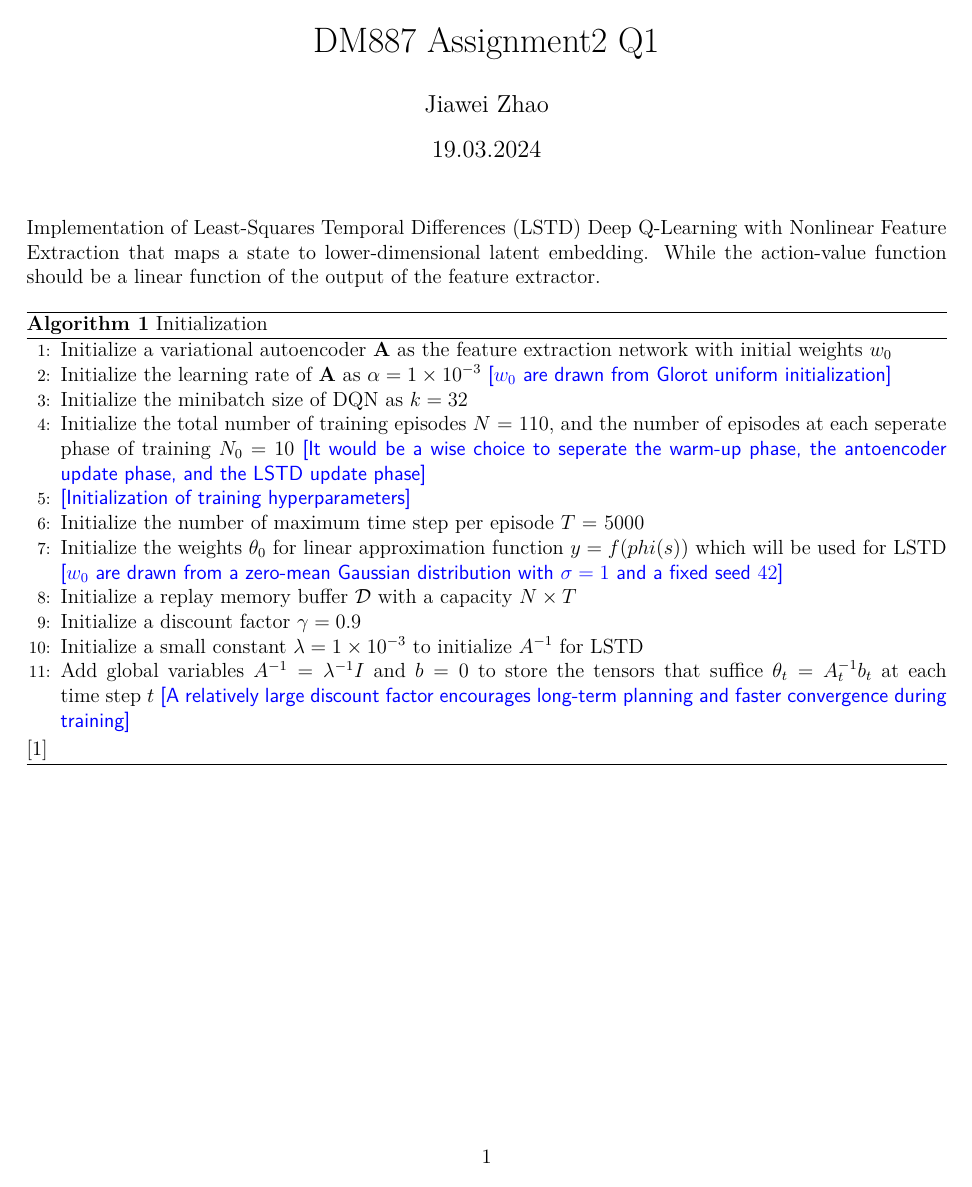
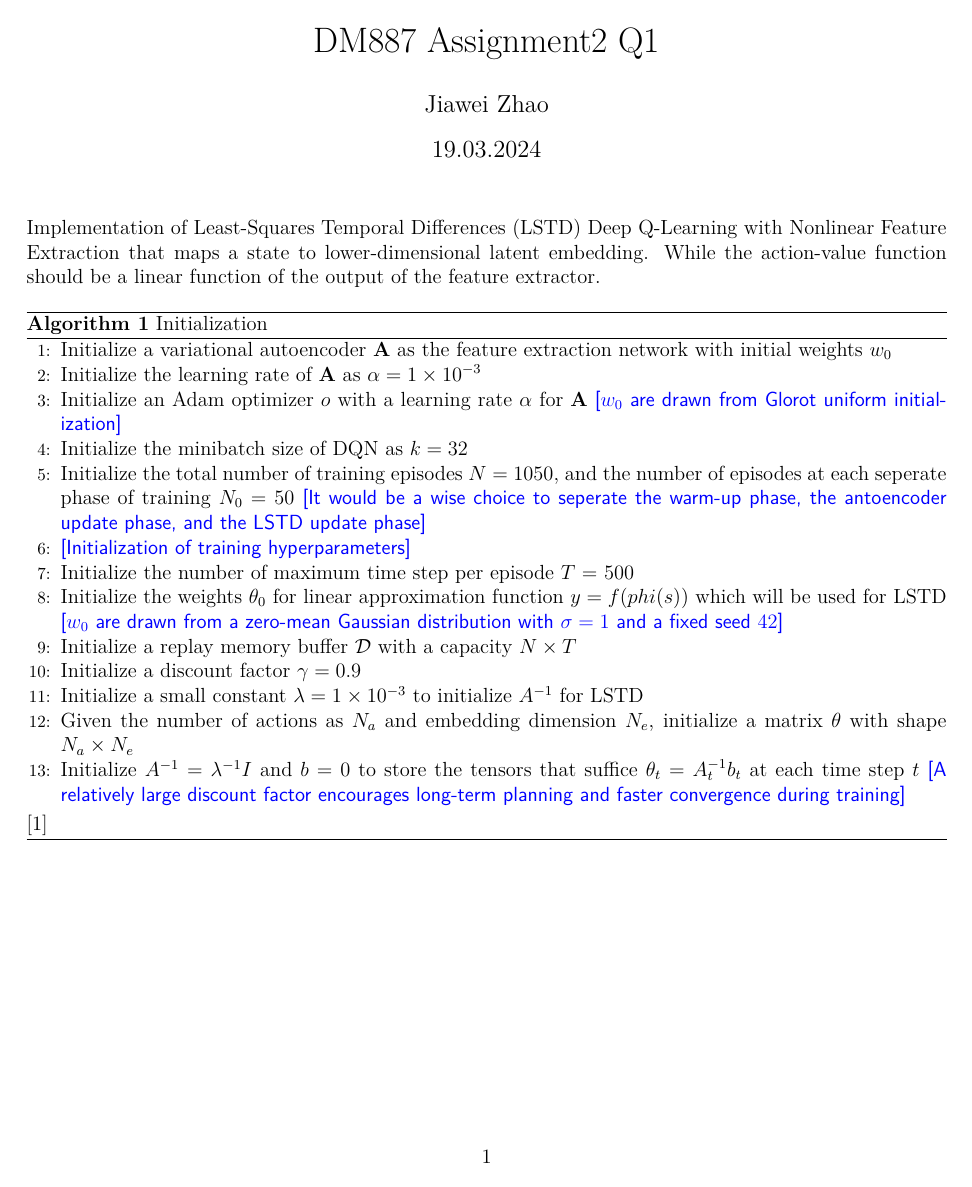
Before and after one commit to Orthologues/DM887-ReinforcementLearning, a LaTeX problem sheet (assignment2/Q1.tex): page 1 of 5. The pictures show the PDF file assignment2/Q1.pdf that the author committed with the source.

Commit message:
Further improved the answer to Q1

```diff
--- a/assignment2/Q1.tex
+++ b/assignment2/Q1.tex
@@ -36,16 +37,17 @@
         \mycomment {\(w_0\) are drawn from Glorot uniform initialization}
         \State Initialize the minibatch size of DQN as \(k=32\)
-        \State Initialize the total number of training episodes \(N\) = 110, and the number of episodes at each seperate phase of training \(N_0\) = 10
+        \State Initialize the total number of training episodes \(N\) = 1050, and the number of episodes at each seperate phase of training \(N_0\) = 50
         \mycomment {It would be a wise choice to seperate the warm-up phase, the antoencoder update phase, and the LSTD update phase}
         \\
         \mycomment {Initialization of training hyperparameters}
-        \State Initialize the number of maximum time step per episode \(T\) = 5000
+        \State Initialize the number of maximum time step per episode \(T\) = 500
         \State Initialize the weights $\theta_0$ for linear approximation function $y = f(phi(s))$ which will be used for LSTD
         \mycomment {\(w_0\) are drawn from a zero-mean Gaussian distribution with $\sigma=1$ and a fixed seed $42$}
         \State Initialize a replay memory buffer $\mathcal{D}$ with a capacity \(N \times T\)
         \State Initialize a discount factor $\gamma=0.9$
         \State Initialize a small constant $\lambda=1 \times 10^{-3}$ to initialize $A^{-1}$ for LSTD
-        \State Add global variables $A^{-1} = \lambda^{-1}I$ and $b=0$ to store the tensors that suffice $\theta_t = A_t^{-1} b_t$ at each time step \(t\)
+        \State Given the number of actions as \(N_a\) and embedding dimension \(N_e\), initialize a matrix $\theta$ with shape $N_a \times N_e$
+        \State Initialize $A^{-1} = \lambda^{-1}I$ and $b=0$ to store the tensors that suffice $\theta_t = A_t^{-1} b_t$ at each time step \(t\)
         \mycomment{A relatively large discount factor encourages long-term planning and faster convergence during training}
         \end{algorithmic}[1]
     \end{algorithm}
@@ -54,9 +56,9 @@
     \begin{algorithm}
     \caption{Warm-up phase}
         \begin{algorithmic}[1]
-        \State Freeze the weights of \(f(phi(s))\), i.e. $\theta$
-        \State Freeze the weights of $\mathbf{A}$, i.e. \(w\)
-        \For {\(episode\) \(e = 1\) to \(N_0\)}
+            \State Freeze the weights of \(f(phi(s))\), i.e. $\theta$
+            \State Freeze the weights of $\mathbf{A}$, i.e. \(w\)
+        \For {\(episode\) \(e_0 = 1\) to \(N_0\)}
             \State Initialize state \(s\)
             \State Preprocess \(s\) into \(s_0\) to adapt it as input of $\mathbf{A}$
             \mycomment{preprocessing of high-dimensional states is necessary w.r.t. autoenconders}
@@ -76,6 +78,7 @@
                 \State Store the transition of the current \(t\), i.e. $(s_t, a_t, r_t, s_{t+1})$ in $\mathcal{D}$
             \EndFor
         \EndFor
+        \State $e=e+N_0$
         \end{algorithmic}[1]
     \end{algorithm}
 
@@ -90,3 +92,4 @@
+        \For {\(episode\) \(e_0 = 1\) to \(N_0\)}
             \State Repeat the same steps at the warm-up phase
             \For {each time step \(t\) = 1 to \(T\)}
                 \State Repeat the same steps at the warm-up phase
@@ -109,7 +113,7 @@
         \begin{algorithmic}[1]
             \State Freeze the weights of \(f(phi(s))\), i.e. $\theta$
             \State Unfreeze the weights of $\mathbf{A}$, i.e. \(w\)
-        \For {\(episode\) \(e = 1\) to \(N_0\)}
+        \For {\(episode\) \(e_0 = 1\) to \(N_0\)}
             \State Repeat the same steps at the warm-up phase
             \For {each time step \(t\) = 1 to \(T\)}
                 \State Repeat the same steps at the warm-up phase
@@ -134,9 +140,10 @@
         \State Run \(\textit{Warm-up phase}\)
         \While {\(episode\) $e \leq N$}
             \State Run \(\textit{Autoencoder update phase}\)
-            \State $e=e+N_0$
+            \If{$e + N_0 \geq N $}
+                \State Reset \(A^{-1}\) and \(b\) to the default value at the initialization phase
+            \EndIf
             \State Run \(\textit{LSTD update phase}\)
-            \State $e=e+N_0$
         \EndWhile
         \end{algorithmic}[1]
     \end{algorithm}
```
Also changed, not shown: assignment2/Q1.pdf, assignment2/Q1.tex (11 more changed lines), 1 other file.
